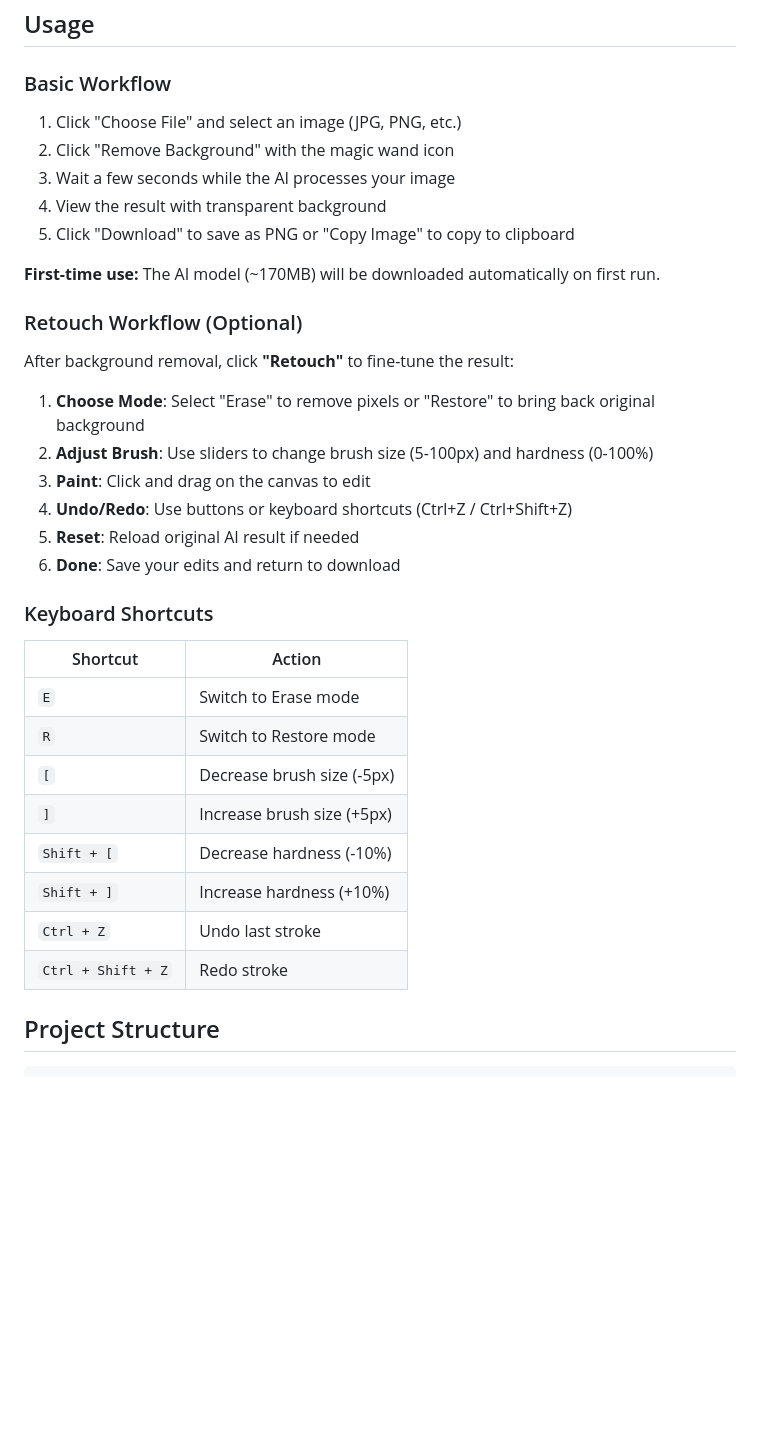
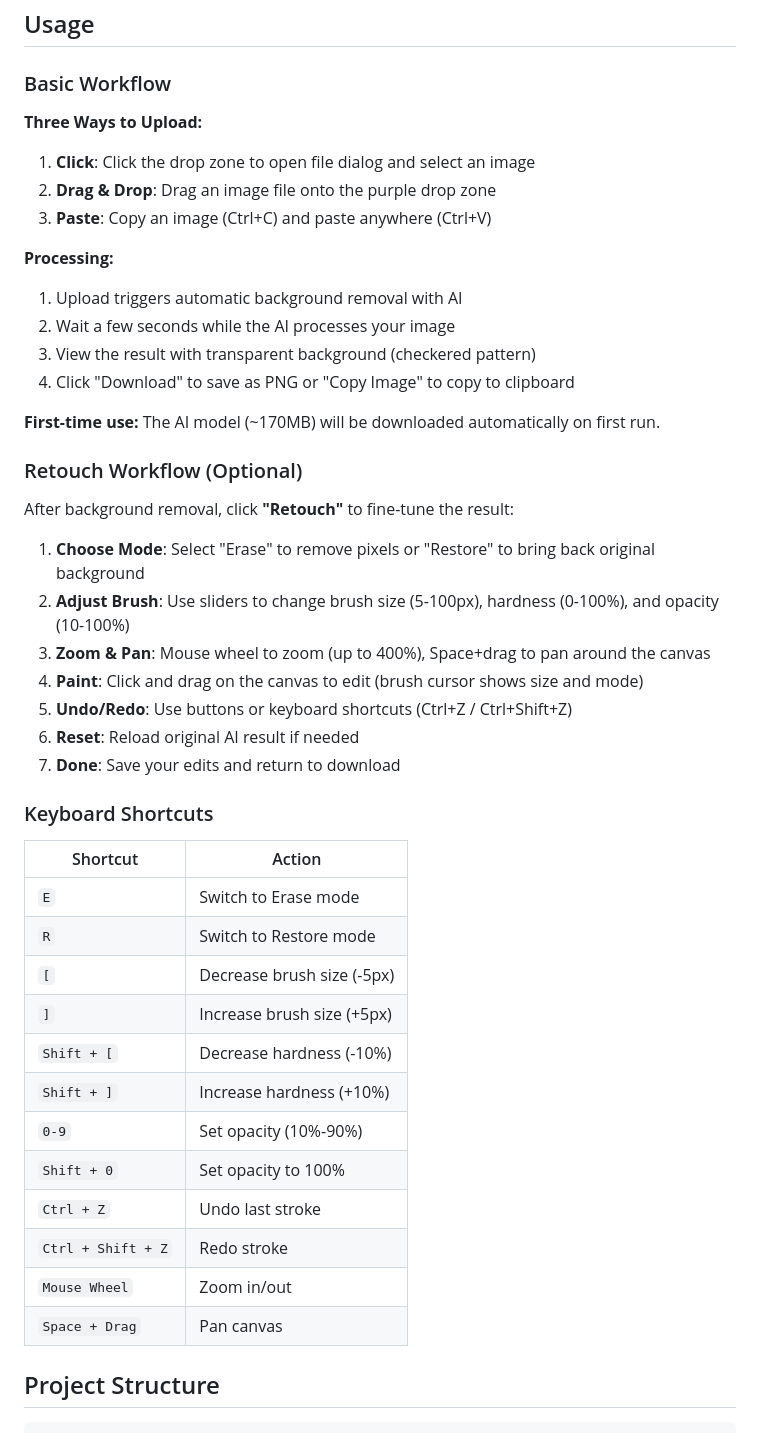
Before and after one commit to rafaelanobre/remove-bg, a Markdown page: README.md, the part around the change printed below. Rendered like a GitHub page; blank space fills up the shorter version.

Commit message:
Docs: update README with retouch improvements

```diff
--- a/README.md
+++ b/README.md
@@ -92,11 +95,17 @@ Upload an image → AI removes background → Download or copy the result!
 ## Usage
 
 ### Basic Workflow
-1. Click "Choose File" and select an image (JPG, PNG, etc.)
-2. Click "Remove Background" with the magic wand icon
-3. Wait a few seconds while the AI processes your image
-4. View the result with transparent background
-5. Click "Download" to save as PNG or "Copy Image" to copy to clipboard
+
+**Three Ways to Upload:**
+1. **Click**: Click the drop zone to open file dialog and select an image
+2. **Drag & Drop**: Drag an image file onto the purple drop zone
+3. **Paste**: Copy an image (Ctrl+C) and paste anywhere (Ctrl+V)
+
+**Processing:**
+1. Upload triggers automatic background removal with AI
+2. Wait a few seconds while the AI processes your image
+3. View the result with transparent background (checkered pattern)
+4. Click "Download" to save as PNG or "Copy Image" to copy to clipboard
 
 **First-time use:** The AI model (~170MB) will be downloaded automatically on first run.
 
@@ -104,11 +113,12 @@ Upload an image → AI removes background → Download or copy the result!
 After background removal, click **"Retouch"** to fine-tune the result:
 
 1. **Choose Mode**: Select "Erase" to remove pixels or "Restore" to bring back original background
-2. **Adjust Brush**: Use sliders to change brush size (5-100px) and hardness (0-100%)
-3. **Paint**: Click and drag on the canvas to edit
-4. **Undo/Redo**: Use buttons or keyboard shortcuts (Ctrl+Z / Ctrl+Shift+Z)
-5. **Reset**: Reload original AI result if needed
-6. **Done**: Save your edits and return to download
+2. **Adjust Brush**: Use sliders to change brush size (5-100px), hardness (0-100%), and opacity (10-100%)
+3. **Zoom & Pan**: Mouse wheel to zoom (up to 400%), Space+drag to pan around the canvas
+4. **Paint**: Click and drag on the canvas to edit (brush cursor shows size and mode)
+5. **Undo/Redo**: Use buttons or keyboard shortcuts (Ctrl+Z / Ctrl+Shift+Z)
+6. **Reset**: Reload original AI result if needed
+7. **Done**: Save your edits and return to download
 
 ### Keyboard Shortcuts
 
@@ -120,8 +130,12 @@ After background removal, click **"Retouch"** to fine-tune the result:
 | `]` | Increase brush size (+5px) |
 | `Shift + [` | Decrease hardness (-10%) |
 | `Shift + ]` | Increase hardness (+10%) |
+| `0-9` | Set opacity (10%-90%) |
+| `Shift + 0` | Set opacity to 100% |
 | `Ctrl + Z` | Undo last stroke |
 | `Ctrl + Shift + Z` | Redo stroke |
+| `Mouse Wheel` | Zoom in/out |
+| `Space + Drag` | Pan canvas |
 
 ## Project Structure
 
```
Also changed, not shown: other parts of README.md (+11 -8 lines).
